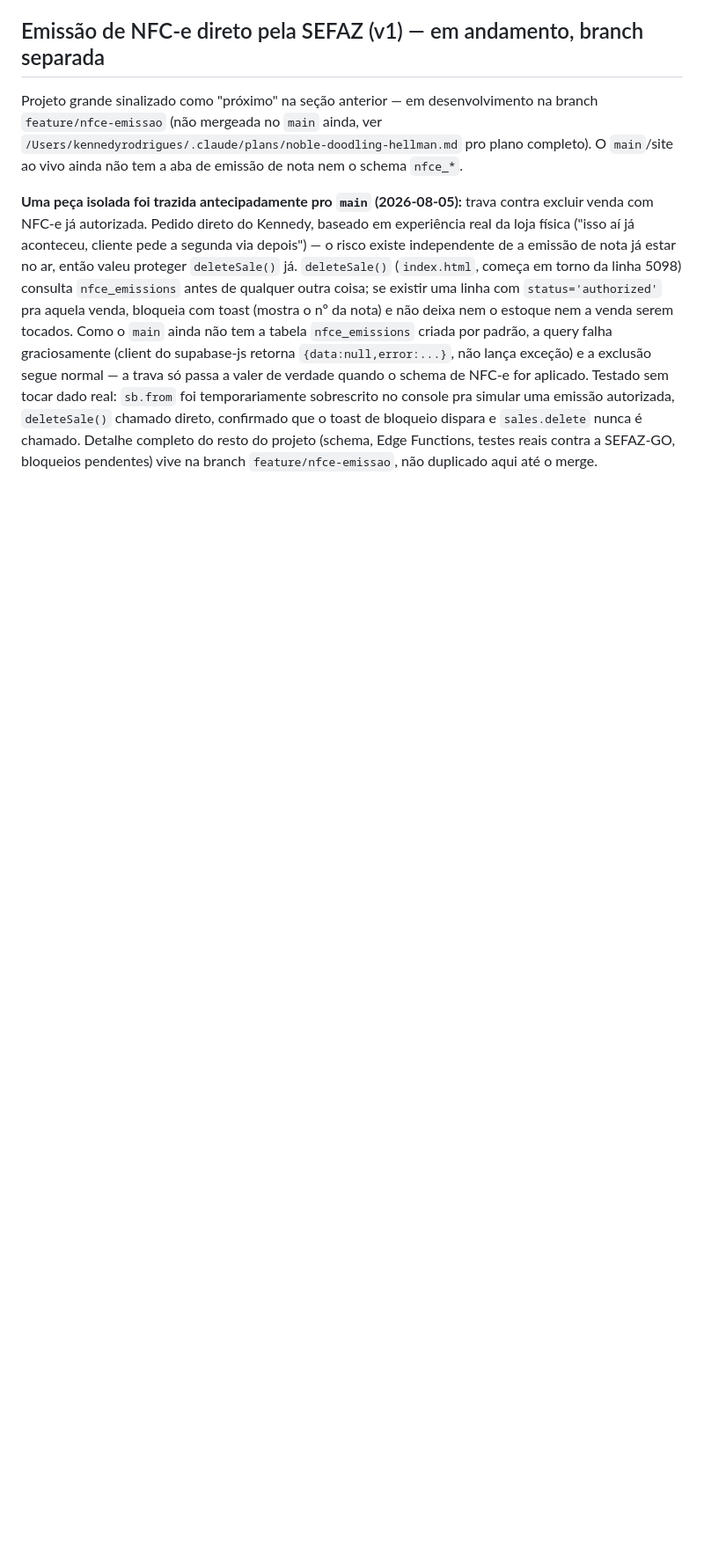
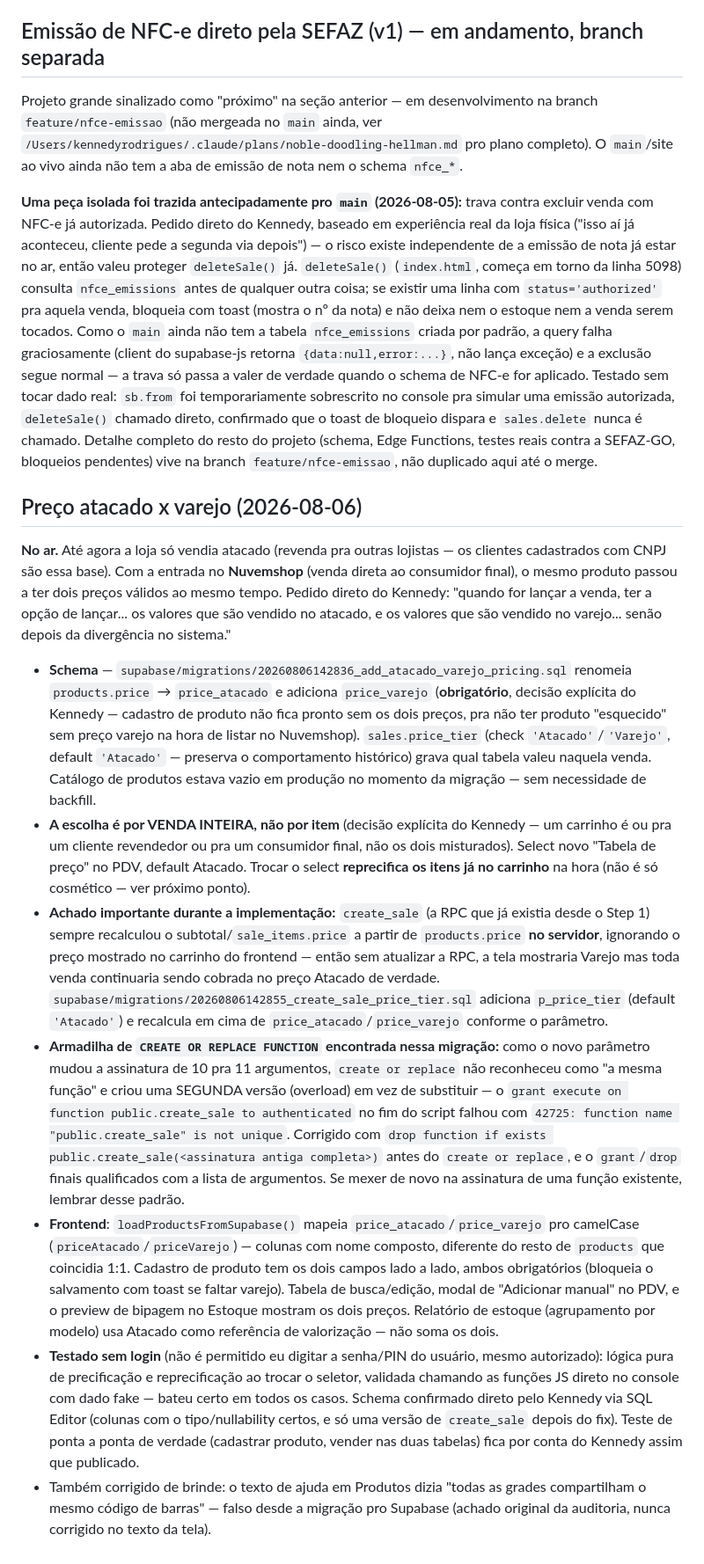
Before and after one commit to VaidosaFashion/sistema-vaidosa, a Markdown page: CLAUDE.md, the part around the change. Shown at 88% size. GitHub-like rendering; blank space fills up the shorter version.

Commit message:
Documenta feature de preço atacado x varejo no CLAUDE.md
Co-Authored-By: Claude Sonnet 5 <noreply@anthropic.com>

```diff
--- a/CLAUDE.md
+++ b/CLAUDE.md
@@ -163,3 +163,15 @@ Pedido direto do Kennedy: ele quer emitir NF-e futuramente via **integração di
 Projeto grande sinalizado como "próximo" na seção anterior — em desenvolvimento na branch `feature/nfce-emissao` (não mergeada no `main` ainda, ver `/Users/kennedyrodrigues/.claude/plans/noble-doodling-hellman.md` pro plano completo). O `main`/site ao vivo ainda não tem a aba de emissão de nota nem o schema `nfce_*`.
 
 **Uma peça isolada foi trazida antecipadamente pro `main` (2026-08-05):** trava contra excluir venda com NFC-e já autorizada. Pedido direto do Kennedy, baseado em experiência real da loja física ("isso aí já aconteceu, cliente pede a segunda via depois") — o risco existe independente de a emissão de nota já estar no ar, então valeu proteger `deleteSale()` já. `deleteSale()` (`index.html`, começa em torno da linha 5098) consulta `nfce_emissions` antes de qualquer outra coisa; se existir uma linha com `status='authorized'` pra aquela venda, bloqueia com toast (mostra o nº da nota) e não deixa nem o estoque nem a venda serem tocados. Como o `main` ainda não tem a tabela `nfce_emissions` criada por padrão, a query falha graciosamente (client do supabase-js retorna `{data:null,error:...}`, não lança exceção) e a exclusão segue normal — a trava só passa a valer de verdade quando o schema de NFC-e for aplicado. Testado sem tocar dado real: `sb.from` foi temporariamente sobrescrito no console pra simular uma emissão autorizada, `deleteSale()` chamado direto, confirmado que o toast de bloqueio dispara e `sales.delete` nunca é chamado. Detalhe completo do resto do projeto (schema, Edge Functions, testes reais contra a SEFAZ-GO, bloqueios pendentes) vive na branch `feature/nfce-emissao`, não duplicado aqui até o merge.
+
+## Preço atacado x varejo (2026-08-06)
+
+**No ar.** Até agora a loja só vendia atacado (revenda pra outras lojistas — os clientes cadastrados com CNPJ são essa base). Com a entrada no **Nuvemshop** (venda direta ao consumidor final), o mesmo produto passou a ter dois preços válidos ao mesmo tempo. Pedido direto do Kennedy: "quando for lançar a venda, ter a opção de lançar... os valores que são vendido no atacado, e os valores que são vendido no varejo... senão depois da divergência no sistema."
+
+- **Schema** — `supabase/migrations/20260806142836_add_atacado_varejo_pricing.sql` renomeia `products.price` → `price_atacado` e adiciona `price_varejo` (**obrigatório**, decisão explícita do Kennedy — cadastro de produto não fica pronto sem os dois preços, pra não ter produto "esquecido" sem preço varejo na hora de listar no Nuvemshop). `sales.price_tier` (check `'Atacado'`/`'Varejo'`, default `'Atacado'` — preserva o comportamento histórico) grava qual tabela valeu naquela venda. Catálogo de produtos estava vazio em produção no momento da migração — sem necessidade de backfill.
+- **A escolha é por VENDA INTEIRA, não por item** (decisão explícita do Kennedy — um carrinho é ou pra um cliente revendedor ou pra um consumidor final, não os dois misturados). Select novo "Tabela de preço" no PDV, default Atacado. Trocar o select **reprecifica os itens já no carrinho** na hora (não é só cosmético — ver próximo ponto).
+- **Achado importante durante a implementação:** `create_sale` (a RPC que já existia desde o Step 1) sempre recalculou o subtotal/`sale_items.price` a partir de `products.price` **no servidor**, ignorando o preço mostrado no carrinho do frontend — então sem atualizar a RPC, a tela mostraria Varejo mas toda venda continuaria sendo cobrada no preço Atacado de verdade. `supabase/migrations/20260806142855_create_sale_price_tier.sql` adiciona `p_price_tier` (default `'Atacado'`) e recalcula em cima de `price_atacado`/`price_varejo` conforme o parâmetro.
+- **Armadilha de `CREATE OR REPLACE FUNCTION` encontrada nessa migração:** como o novo parâmetro mudou a assinatura de 10 pra 11 argumentos, `create or replace` não reconheceu como "a mesma função" e criou uma SEGUNDA versão (overload) em vez de substituir — o `grant execute on function public.create_sale to authenticated` no fim do script falhou com `42725: function name "public.create_sale" is not unique`. Corrigido com `drop function if exists public.create_sale(<assinatura antiga completa>)` antes do `create or replace`, e o `grant`/`drop` finais qualificados com a lista de argumentos. Se mexer de novo na assinatura de uma função existente, lembrar desse padrão.
+- **Frontend**: `loadProductsFromSupabase()` mapeia `price_atacado`/`price_varejo` pro camelCase (`priceAtacado`/`priceVarejo`) — colunas com nome composto, diferente do resto de `products` que coincidia 1:1. Cadastro de produto tem os dois campos lado a lado, ambos obrigatórios (bloqueia o salvamento com toast se faltar varejo). Tabela de busca/edição, modal de "Adicionar manual" no PDV, e o preview de bipagem no Estoque mostram os dois preços. Relatório de estoque (agrupamento por modelo) usa Atacado como referência de valorização — não soma os dois.
+- **Testado sem login** (não é permitido eu digitar a senha/PIN do usuário, mesmo autorizado): lógica pura de precificação e reprecificação ao trocar o seletor, validada chamando as funções JS direto no console com dado fake — bateu certo em todos os casos. Schema confirmado direto pelo Kennedy via SQL Editor (colunas com o tipo/nullability certos, e só uma versão de `create_sale` depois do fix). Teste de ponta a ponta de verdade (cadastrar produto, vender nas duas tabelas) fica por conta do Kennedy assim que publicado.
+- Também corrigido de brinde: o texto de ajuda em Produtos dizia "todas as grades compartilham o mesmo código de barras" — falso desde a migração pro Supabase (achado original da auditoria, nunca corrigido no texto da tela).
```
